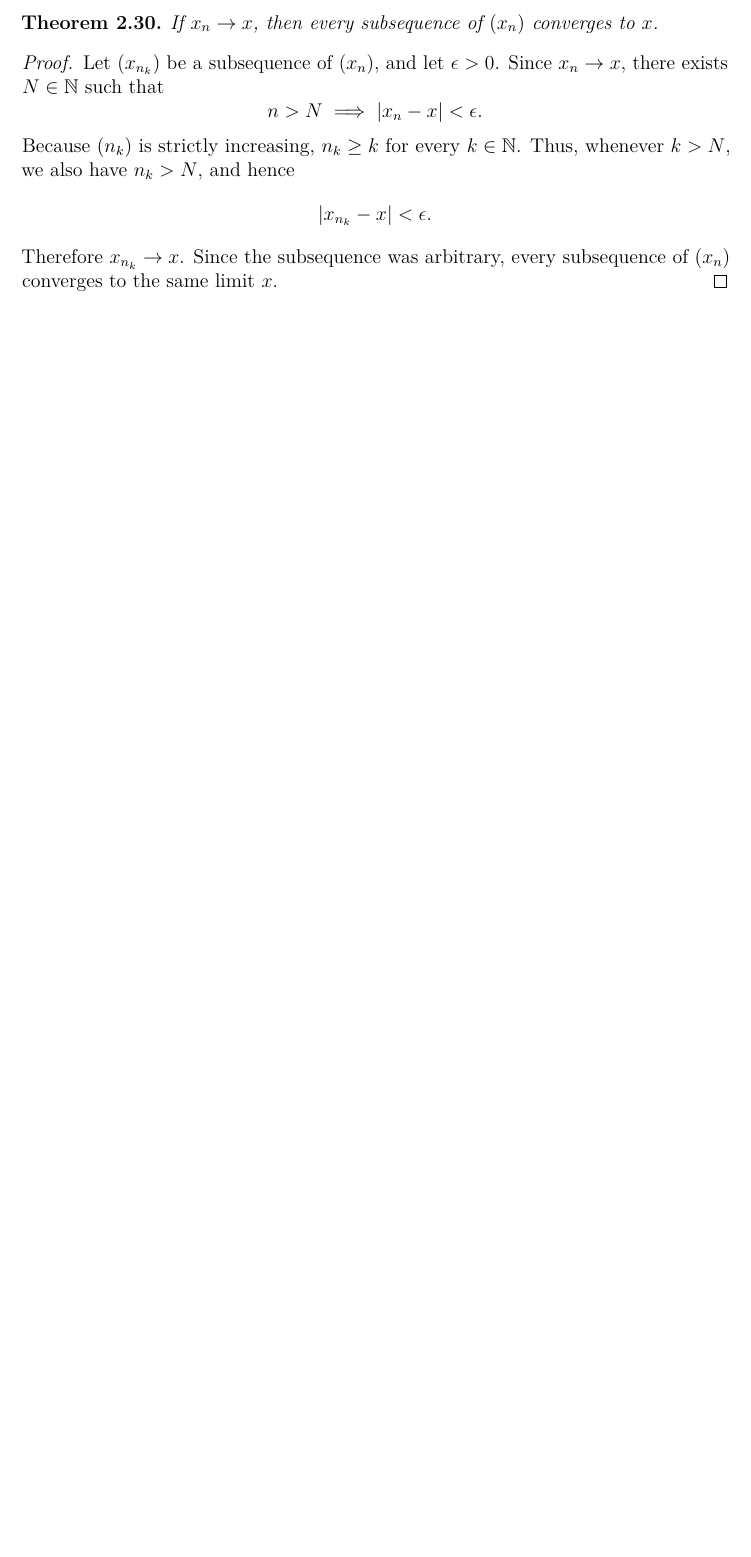
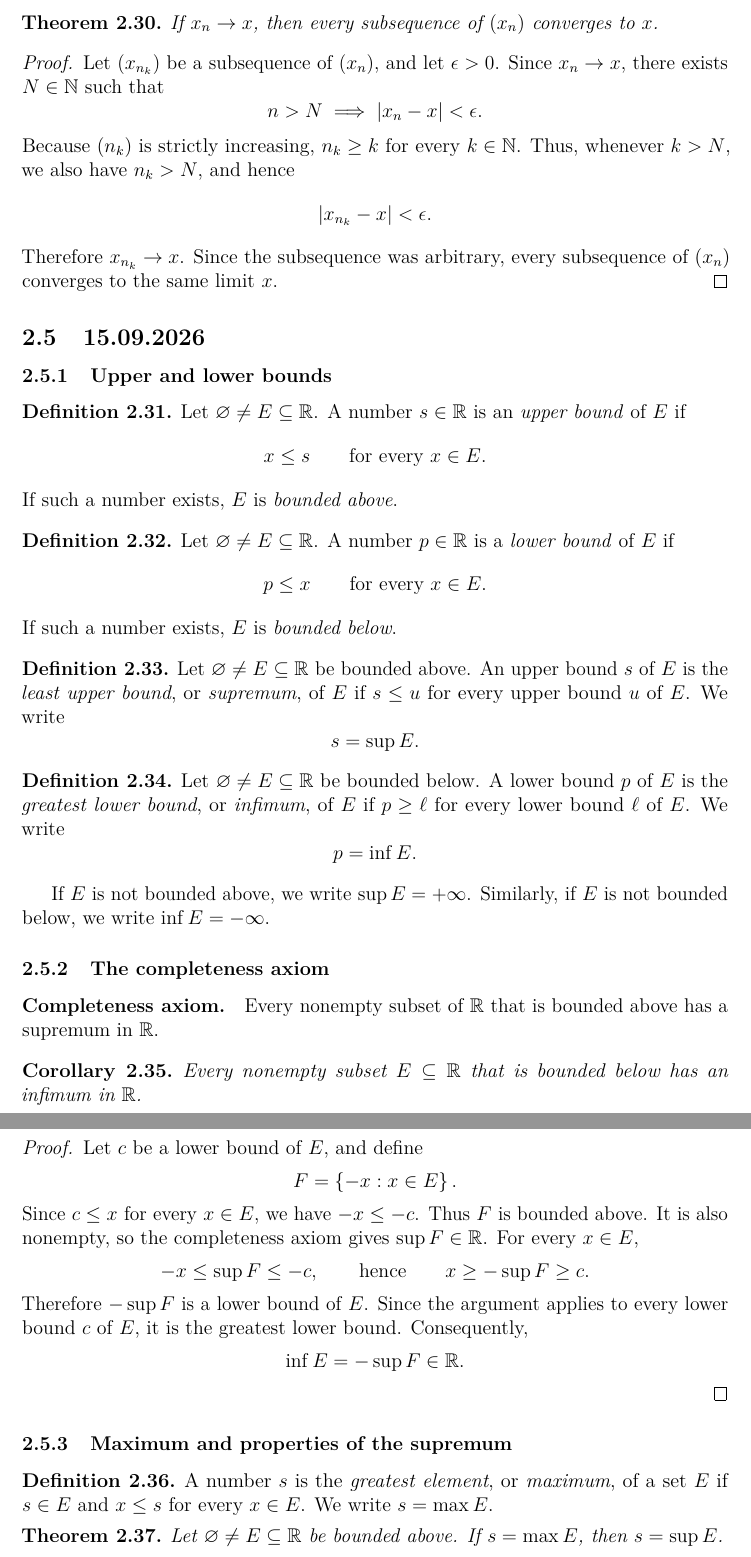
Before and after one commit to japiirainen/uni-notes, a LaTeX paper (analysis-1/notes.tex): part of page 12 of 12 before the commit and two parts of pages 12 and 13 of 13 after it, the two joined at a grey line, cut so that both start at the same text, the shorter picture padded with empty space. Compiled offline with pdfLaTeX.

Commit message:
feat: add analysis lecture notes

```diff
--- a/analysis-1/notes.tex
+++ b/analysis-1/notes.tex
@@ -738,3 +738,90 @@ large \(n\), since changing finitely many terms does not affect convergence.
   subsequence of \((x_n)\) converges to the same limit \(x\).
 \end{proof}
 
+\subsection{15.09.2026}
+
+\subsubsection{Upper and lower bounds}
+
+\begin{definition}
+  Let \(\varnothing\neq E\subseteq\RR\). A number \(s\in\RR\) is an
+  \emph{upper bound} of \(E\) if
+  \[
+    x\leq s \qquad\text{for every }x\in E.
+  \]
+  If such a number exists, \(E\) is \emph{bounded above}.
+\end{definition}
+
+\begin{definition}
+  Let \(\varnothing\neq E\subseteq\RR\). A number \(p\in\RR\) is a
+  \emph{lower bound} of \(E\) if
+  \[
+    p\leq x \qquad\text{for every }x\in E.
+  \]
+  If such a number exists, \(E\) is \emph{bounded below}.
+\end{definition}
+
+\begin{definition}
+  Let \(\varnothing\neq E\subseteq\RR\) be bounded above. An upper bound
+  \(s\) of \(E\) is the \emph{least upper bound}, or \emph{supremum}, of
+  \(E\) if \(s\leq u\) for every upper bound \(u\) of \(E\). We write
+  \[
+    s=\sup E.
+  \]
+\end{definition}
+
+\begin{definition}
+  Let \(\varnothing\neq E\subseteq\RR\) be bounded below. A lower bound
+  \(p\) of \(E\) is the \emph{greatest lower bound}, or \emph{infimum}, of
+  \(E\) if \(p\geq\ell\) for every lower bound \(\ell\) of \(E\). We write
+  \[
+    p=\inf E.
+  \]
+\end{definition}
+
+If \(E\) is not bounded above, we write \(\sup E=+\infty\). Similarly,
+if \(E\) is not bounded below, we write \(\inf E=-\infty\).
+
+\subsubsection{The completeness axiom}
+
+\paragraph{Completeness axiom.}
+Every nonempty subset of \(\RR\) that is bounded above has a supremum
+in \(\RR\).
+
+\begin{corollary}
+  Every nonempty subset \(E\subseteq\RR\) that is bounded below has an
+  infimum in \(\RR\).
+\end{corollary}
+
+\begin{proof}
+  Let \(c\) be a lower bound of \(E\), and define
+  \[
+    F=\set{-x:x\in E}.
+  \]
+  Since \(c\leq x\) for every \(x\in E\), we have \(-x\leq-c\).
+  Thus \(F\) is bounded above. It is also nonempty, so the completeness
+  axiom gives \(\sup F\in\RR\). For every \(x\in E\),
+  \[
+    -x\leq\sup F\leq-c,
+    \qquad\text{hence}\qquad
+    x\geq-\sup F\geq c.
+  \]
+  Therefore \(-\sup F\) is a lower bound of \(E\). Since the argument
+  applies to every lower bound \(c\) of \(E\), it is the greatest lower
+  bound. Consequently,
+  \[
+    \inf E=-\sup F\in\RR.
+  \]
+\end{proof}
+
+\subsubsection{Maximum and properties of the supremum}
+
+\begin{definition}
+  A number \(s\) is the \emph{greatest element}, or \emph{maximum}, of
+  a set \(E\) if \(s\in E\) and \(x\leq s\) for every \(x\in E\).
+  We write \(s=\max E\).
+\end{definition}
+
+\begin{theorem}
+  Let \(\varnothing\neq E\subseteq\RR\) be bounded above. If
+  \(s=\max E\), then \(s=\sup E\).
+\end{theorem}
```
Also changed, not shown: analysis-1/notes.pdf, analysis-1/notes.tex (57 more changed lines).
